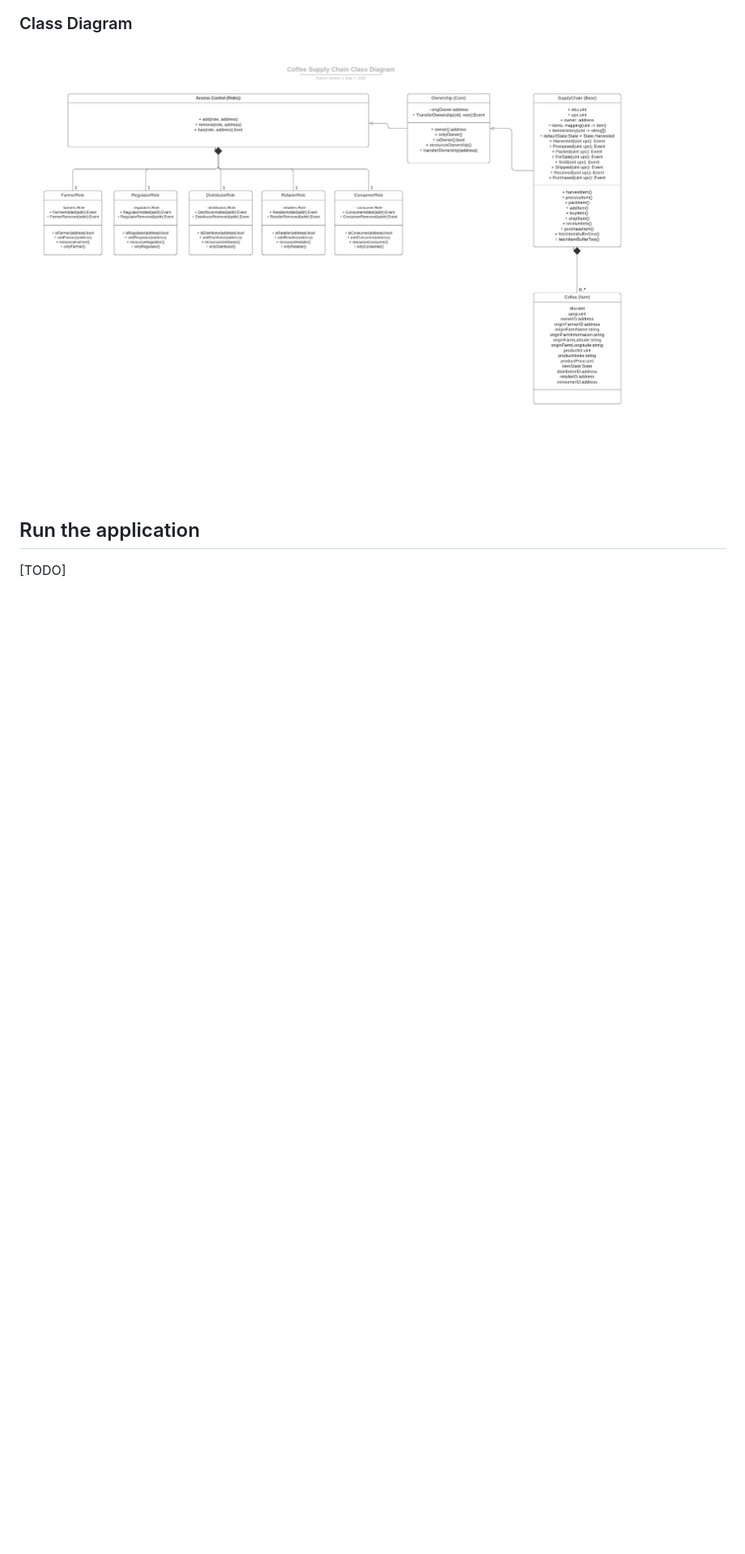
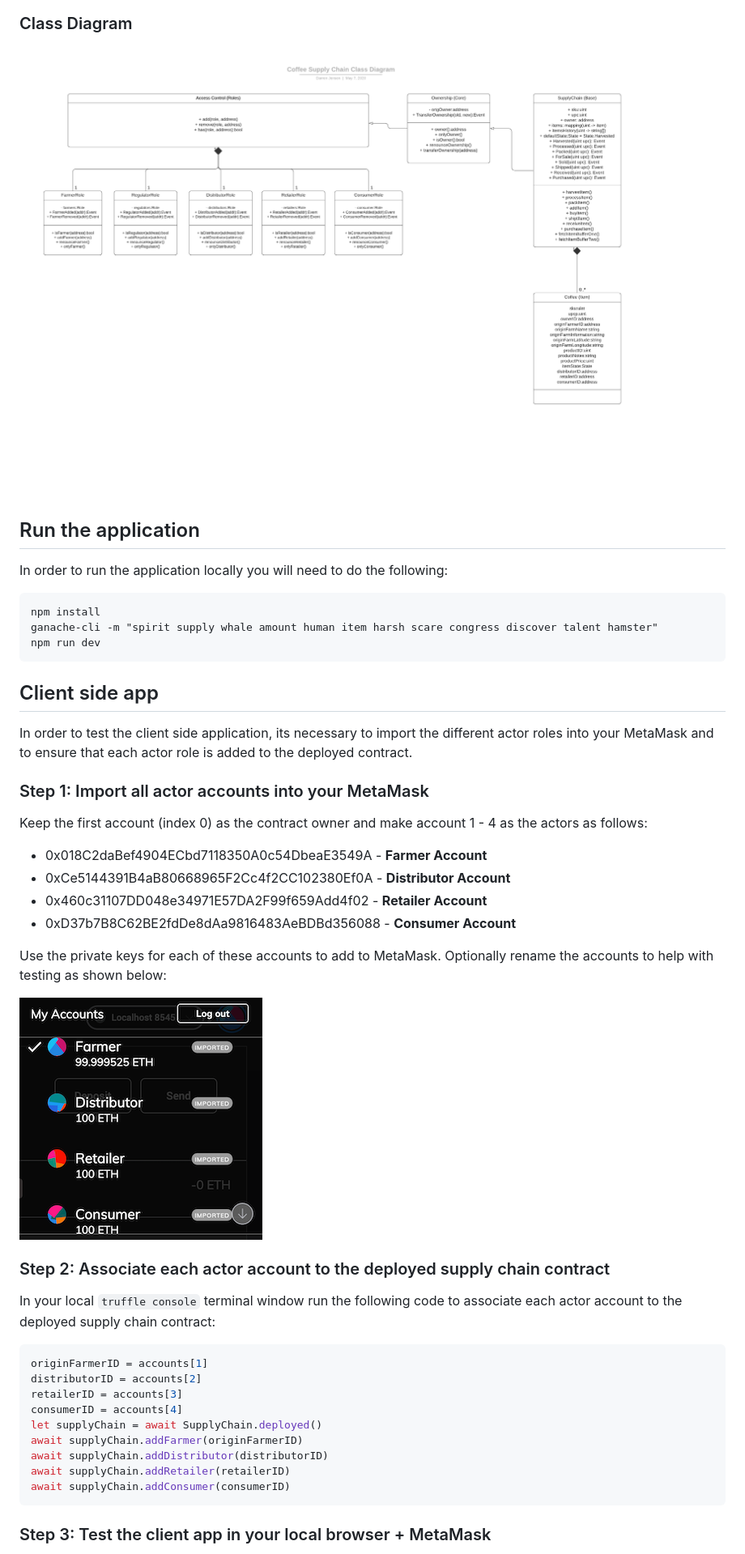
Before and after one commit to jensendarren/Coffee-Supply-Chain-Dapp, a Markdown page: README.md, the part around one of its changes. Shown at 81% size. Drawn GitHub-style; pictures changed too: img/metamask-accounts.png (added); blank space fills up the shorter version.

Commit message:
updated README and added screen captures for testing client app

````diff
--- a/README.md
+++ b/README.md
@@ -42,8 +44,48 @@ The Supply Chain Contract Transaction Hash on Rinkeby Network is: **0x2898bb06f4
 
 ![Class Diagram](./uml/Class%20Diagram.png)
 
-
-
 ## Run the application
 
-[TODO]
+In order to run the application locally you will need to do the following:
+
+```
+npm install
+ganache-cli -m "spirit supply whale amount human item harsh scare congress discover talent hamster"
+npm run dev
+```
+
+## Client side app
+
+In order to test the client side application, its necessary to import the different actor roles into your MetaMask and to ensure that each actor role is added to the deployed contract.
+
+### Step 1: Import all actor accounts into your MetaMask
+
+Keep the first account (index 0) as the contract owner and make account 1 - 4 as the actors as follows:
+
+* 0x018C2daBef4904ECbd7118350A0c54DbeaE3549A - **Farmer Account**
+* 0xCe5144391B4aB80668965F2Cc4f2CC102380Ef0A - **Distributor Account**
+* 0x460c31107DD048e34971E57DA2F99f659Add4f02 - **Retailer Account**
+* 0xD37b7B8C62BE2fdDe8dAa9816483AeBDBd356088 - **Consumer Account**
+
+Use the private keys for each of these accounts to add to MetaMask. Optionally rename the accounts to help with testing as shown below:
+
+![MetaMask Import](/img/metamask-accounts.png)
+
+### Step 2: Associate each actor account to the deployed supply chain contract
+
+In your local `truffle console` terminal window run the following code to associate each actor account to the deployed supply chain contract:
+
+```js
+originFarmerID = accounts[1]
+distributorID = accounts[2]
+retailerID = accounts[3]
+consumerID = accounts[4]
+let supplyChain = await SupplyChain.deployed()
+await supplyChain.addFarmer(originFarmerID)
+await supplyChain.addDistributor(distributorID)
+await supplyChain.addRetailer(retailerID)
+await supplyChain.addConsumer(consumerID)
+```
+
+### Step 3: Test the client app in your local browser + MetaMask
+
````
Also changed, not shown: other parts of README.md (+7 -0 lines), img/tx-history.png (added), 2 other files.
